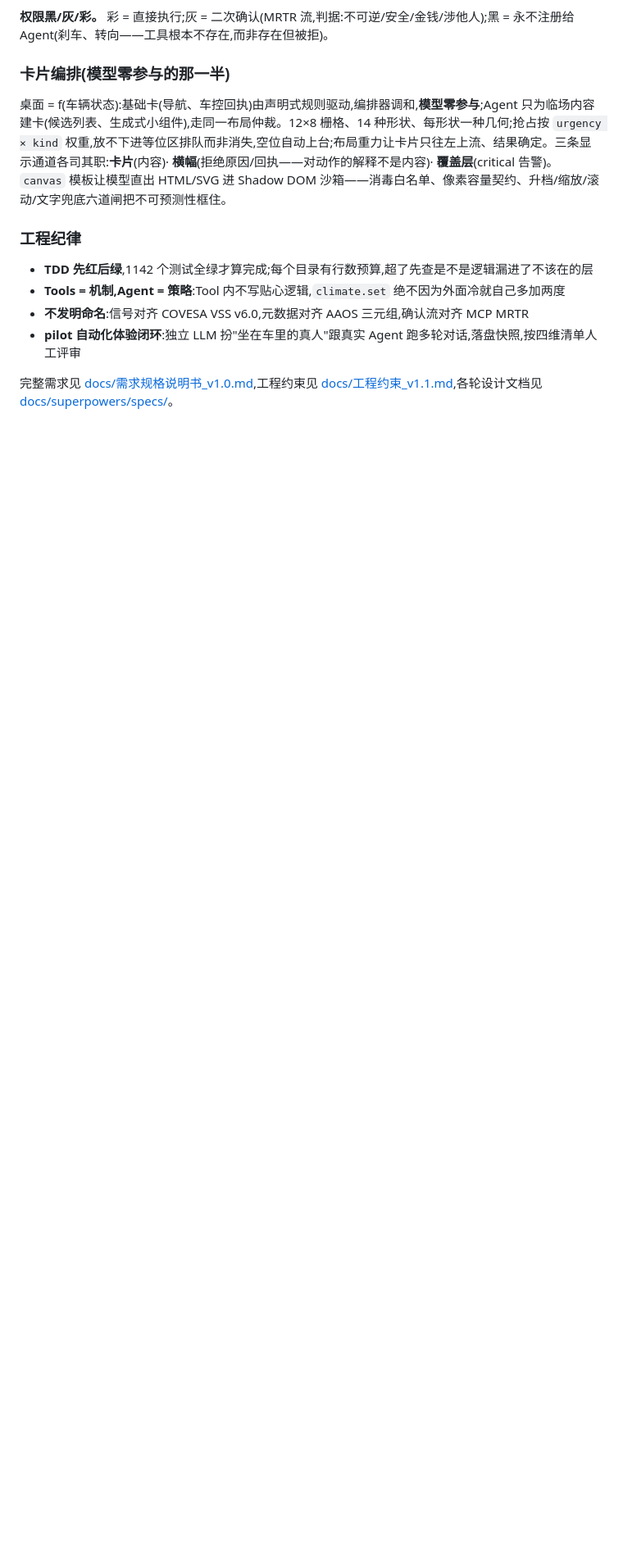
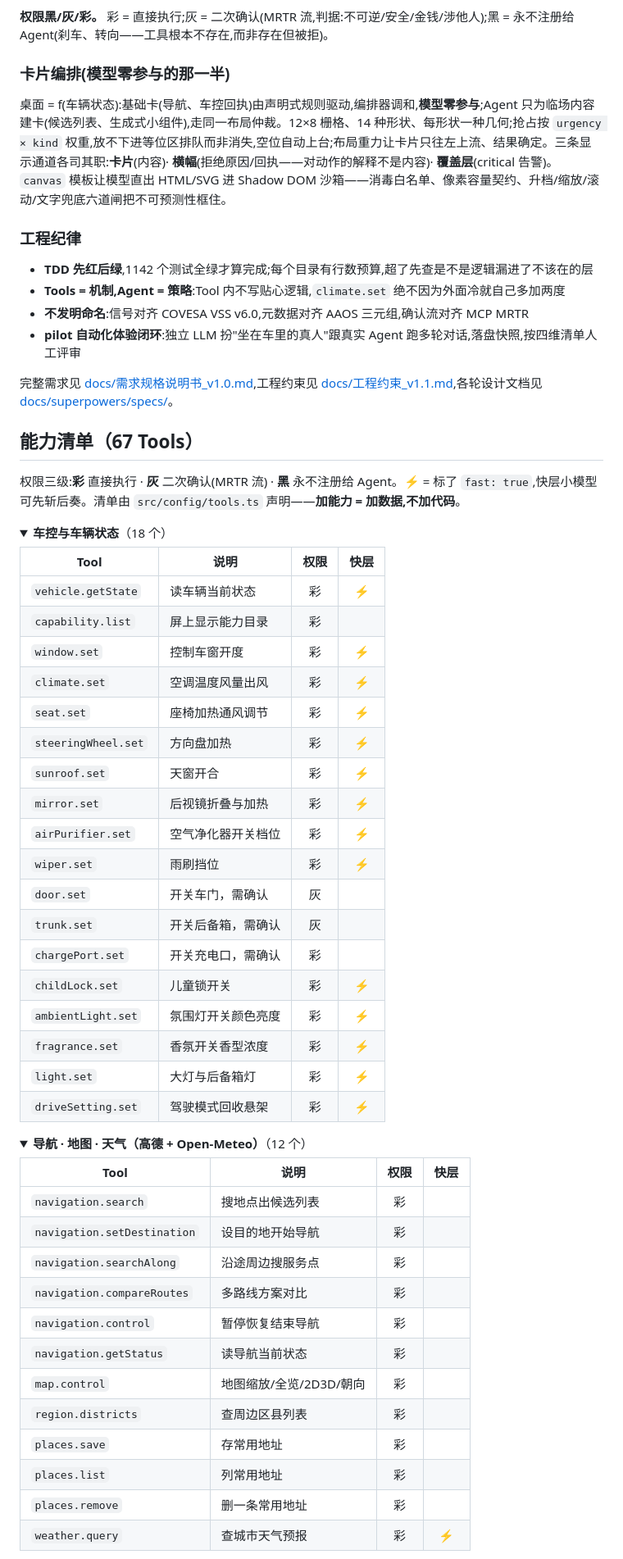
Before and after one commit to yancent-dao/cockpit-agent-sim, a Markdown page: README.md, the part around one of its changes. Shown at 82% size. GitHub-like rendering; folded sections open; blank space fills up the shorter version.

Commit message:
README：67 个 Tool 完整能力清单（分组折叠表）

```diff
--- a/README.md
+++ b/README.md
@@ -100,3 +100,51 @@ flowchart TB
 
 完整需求见 [docs/需求规格说明书_v1.0.md](docs/需求规格说明书_v1.0.md),工程约束见 [docs/工程约束_v1.1.md](docs/工程约束_v1.1.md),各轮设计文档见 [docs/superpowers/specs/](docs/superpowers/specs/)。
 
+## 能力清单（67 Tools）
+
+权限三级:**彩** 直接执行 · **灰** 二次确认(MRTR 流) · **黑** 永不注册给 Agent。⚡ = 标了 `fast: true`,快层小模型可先斩后奏。清单由 `src/config/tools.ts` 声明——**加能力 = 加数据,不加代码**。
+
+<details>
+<summary><b>车控与车辆状态</b>（18 个）</summary>
+
+| Tool | 说明 | 权限 | 快层 |
+|---|---|:-:|:-:|
+| `vehicle.getState` | 读车辆当前状态 | 彩 | ⚡ |
+| `capability.list` | 屏上显示能力目录 | 彩 |  |
+| `window.set` | 控制车窗开度 | 彩 | ⚡ |
+| `climate.set` | 空调温度风量出风 | 彩 | ⚡ |
+| `seat.set` | 座椅加热通风调节 | 彩 | ⚡ |
+| `steeringWheel.set` | 方向盘加热 | 彩 | ⚡ |
+| `sunroof.set` | 天窗开合 | 彩 | ⚡ |
+| `mirror.set` | 后视镜折叠与加热 | 彩 | ⚡ |
+| `airPurifier.set` | 空气净化器开关档位 | 彩 | ⚡ |
+| `wiper.set` | 雨刷挡位 | 彩 | ⚡ |
+| `door.set` | 开关车门，需确认 | 灰 |  |
+| `trunk.set` | 开关后备箱，需确认 | 灰 |  |
+| `chargePort.set` | 开关充电口，需确认 | 彩 |  |
+| `childLock.set` | 儿童锁开关 | 彩 | ⚡ |
+| `ambientLight.set` | 氛围灯开关颜色亮度 | 彩 | ⚡ |
+| `fragrance.set` | 香氛开关香型浓度 | 彩 | ⚡ |
+| `light.set` | 大灯与后备箱灯 | 彩 | ⚡ |
+| `driveSetting.set` | 驾驶模式回收悬架 | 彩 | ⚡ |
+
+</details>
+
+<details>
+<summary><b>导航 · 地图 · 天气（高德 + Open-Meteo）</b>（12 个）</summary>
+
+| Tool | 说明 | 权限 | 快层 |
+|---|---|:-:|:-:|
+| `navigation.search` | 搜地点出候选列表 | 彩 |  |
+| `navigation.setDestination` | 设目的地开始导航 | 彩 |  |
+| `navigation.searchAlong` | 沿途周边搜服务点 | 彩 |  |
+| `navigation.compareRoutes` | 多路线方案对比 | 彩 |  |
+| `navigation.control` | 暂停恢复结束导航 | 彩 |  |
+| `navigation.getStatus` | 读导航当前状态 | 彩 |  |
+| `map.control` | 地图缩放/全览/2D3D/朝向 | 彩 |  |
+| `region.districts` | 查周边区县列表 | 彩 |  |
+| `places.save` | 存常用地址 | 彩 |  |
+| `places.list` | 列常用地址 | 彩 |  |
+| `places.remove` | 删一条常用地址 | 彩 |  |
+| `weather.query` | 查城市天气预报 | 彩 | ⚡ |
+
```
Also changed, not shown: other parts of README.md (+79 -0 lines).
